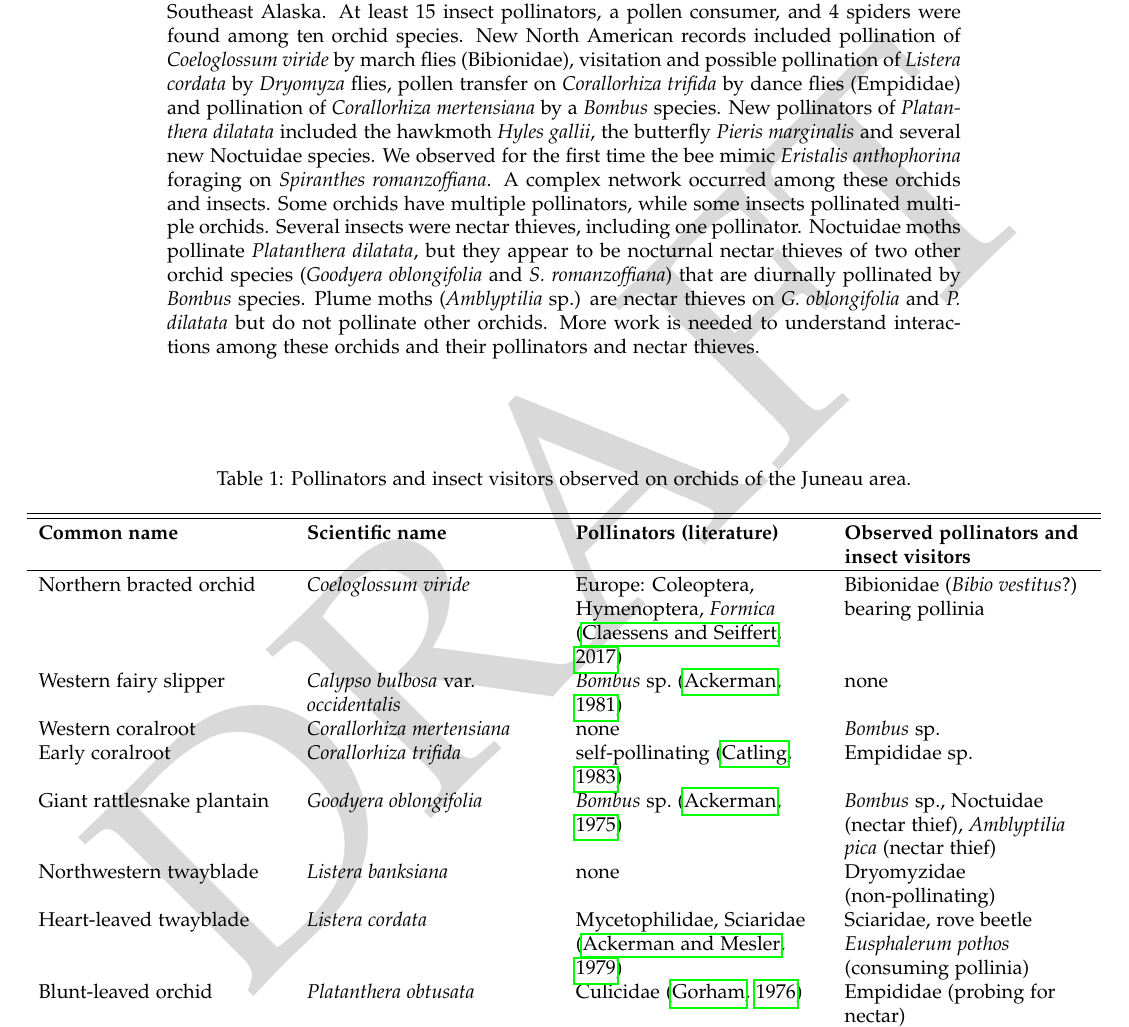
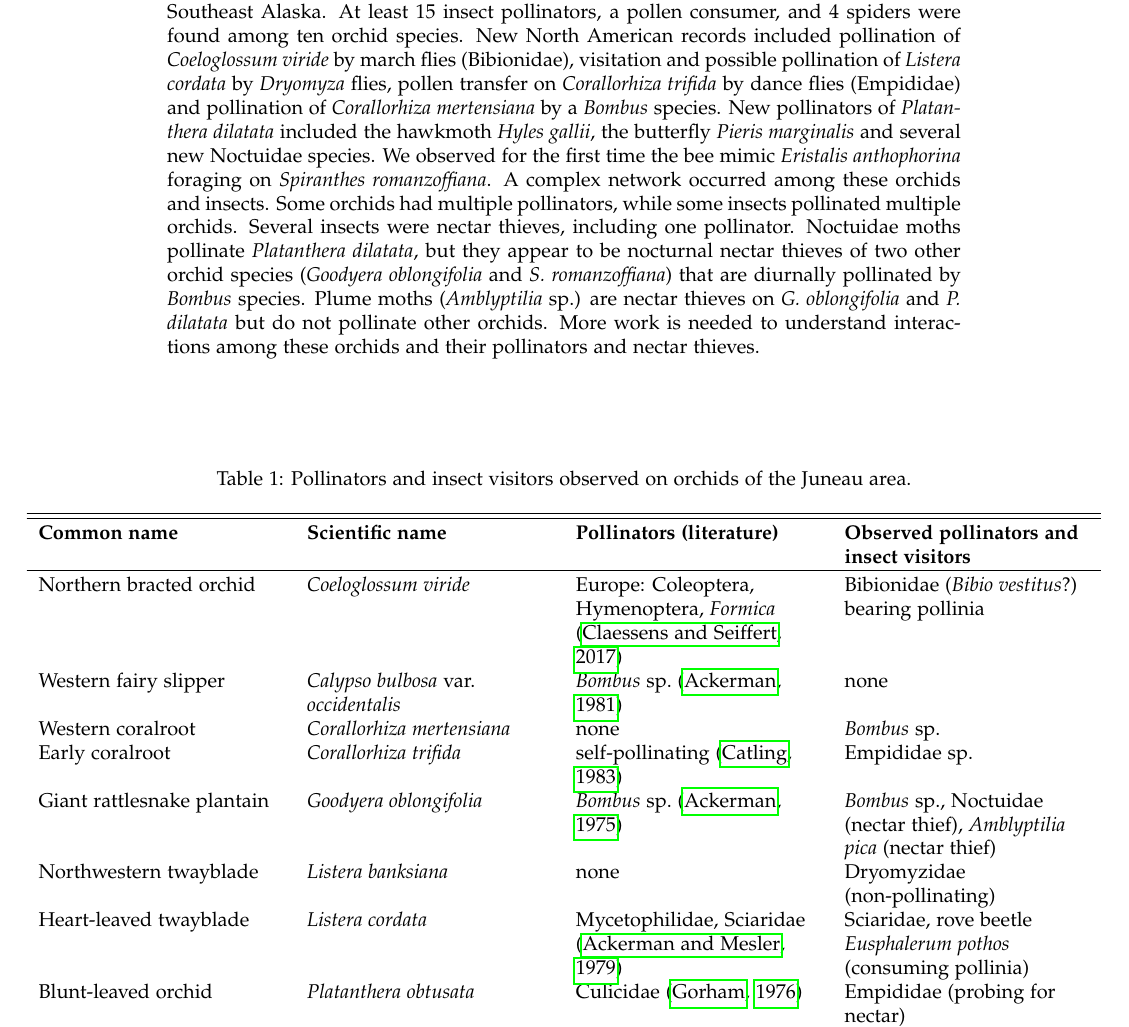
Before and after one commit to Alaska-Entomological-Society/AKES_Newsletter, a LaTeX document (2021/01/AKES_newsletter_2021_01.tex, which reads 2021/01/pollinator_network.tex): part of page 13 of 30, cut so that both start at the same text. Compiled offline with pdfLaTeX.

Commit message:
Apply final edits

```diff
--- a/2021/01/AKES_newsletter_2021_01.tex
+++ b/2021/01/AKES_newsletter_2021_01.tex
@@ -6,7 +6,7 @@
 
 % Uncomment the code below to add a DRAFT watermark; comment to remove the watermark.
 
-%\begin{comment}
+\begin{comment}
 \makeatletter
 \AddToShipoutPicture{%
             \setlength{\@tempdimb}{.5\paperwidth}%
@@ -18,11 +18,11 @@
             }%
 }
 \makeatother
-%\end{comment}
+\end{comment}
 
 \volume{14}
 \volnumber{1}
-\date{April 2021}
+\date{May 2021}
 
 %% Hyphenation
 \hyphenation{
--- a/2021/01/pollinator_network.tex
+++ b/2021/01/pollinator_network.tex
@@ -12,29 +12,7 @@
 \vspace{-1cm}
 \begin{center}
  \parbox[t][][s]{14cm}{\section{Summary}
- We studied insect pollinators and other visitors to 14 native orchids of
-the Juneau area of Southeast Alaska. At least 15 insect pollinators, a pollen
-consumer, and 4 spiders were found among ten orchid species. New North
-American records included pollination of \emph{Coeloglossum viride} by
-march flies (Bibionidae), visitation and possible pollination of
-\emph{Listera cordata} by \emph{Dryomyza} flies, pollen transfer on
-\emph{Corallorhiza trifida} by dance flies (Empididae) and pollination
-of \emph{Corallorhiza mertensiana} by a \emph{Bombus} species. New
-pollinators of \emph{Platanthera dilatata} included the hawkmoth
-\emph{Hyles gallii}, the butterfly \emph{Pieris marginalis} and several
-new Noctuidae species. We observed for the first time the
-bee mimic \emph{Eristalis anthophorina} foraging on \emph{Spiranthes
-romanzoffiana}. A complex network occurred among these orchids and
-insects. Some orchids have multiple pollinators, while some insects pollinated
-multiple orchids. Several insects were nectar thieves, including one
-pollinator. Noctuidae moths pollinate \emph{Platanthera dilatata}, but
-they appear to be nocturnal nectar thieves of two other orchid species
-(\emph{Goodyera oblongifolia} and \emph{S.\ romanzoffiana}) that are
-diurnally pollinated by \emph{Bombus} species. Plume moths
-(\emph{Amblyptilia} sp.) are nectar thieves on \emph{G.\ oblongifolia} and
-\emph{P.\ dilatata} but do not pollinate other orchids. More
-work is needed to understand interactions among these orchids and their
-pollinators and nectar thieves.}
+ We studied insect pollinators and other visitors to 14 native orchids of the Juneau area of Southeast Alaska. At least 15 insect pollinators, a pollen consumer, and 4 spiders were found among ten orchid species. New North American records included pollination of \emph{Coeloglossum viride} by march flies (Bibionidae), visitation and possible pollination of \emph{Listera cordata} by \emph{Dryomyza} flies, pollen transfer on \emph{Corallorhiza trifida} by dance flies (Empididae) and pollination of \emph{Corallorhiza mertensiana} by a \emph{Bombus} species. New pollinators of \emph{Platanthera dilatata} included the hawkmoth \emph{Hyles gallii}, the butterfly \emph{Pieris marginalis} and several new Noctuidae species. We observed for the first time the bee mimic \emph{Eristalis anthophorina} foraging on \emph{Spiranthes romanzoffiana}. A complex network occurred among these orchids and insects. Some orchids had multiple pollinators, while some insects pollinated multiple orchids. Several insects were nectar thieves, including one pollinator. Noctuidae moths pollinate \emph{Platanthera dilatata}, but they appear to be nocturnal nectar thieves of two other orchid species (\emph{Goodyera oblongifolia} and \emph{S.\ romanzoffiana}) that are diurnally pollinated by \emph{Bombus} species. Plume moths (\emph{Amblyptilia} sp.) are nectar thieves on \emph{G.\ oblongifolia} and \emph{P.\ dilatata} but do not pollinate other orchids. More work is needed to understand interactions among these orchids and their pollinators and nectar thieves.}
 \end{center}
 
 \vspace{4mm}
```
Also changed, not shown: 2021/01/pollinator_network.tex (25 more changed lines).
